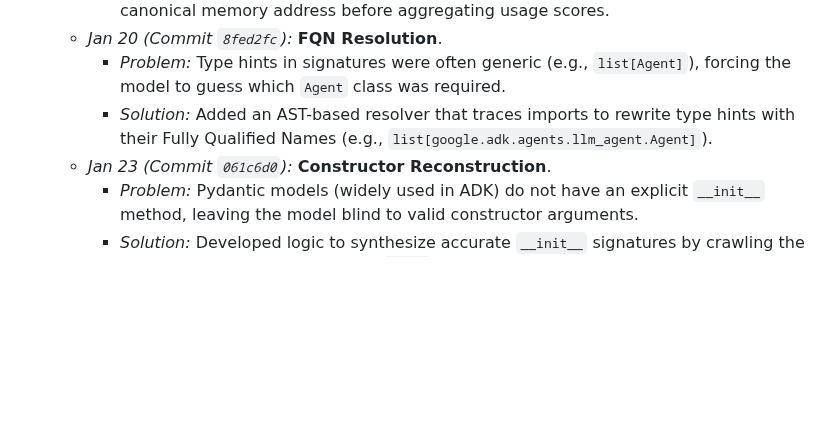
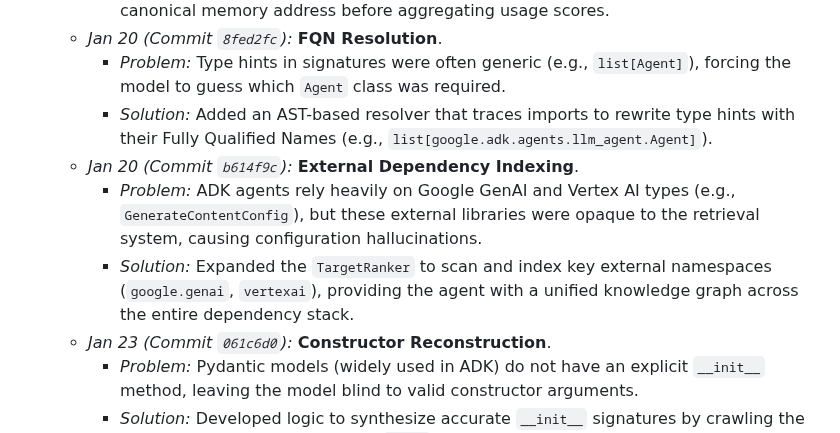
Before and after one commit to ivanmkc/agent-generator, a Markdown page: ai/status_reports/2026-01-29.md, the part around the change. GitHub-like rendering; blank space fills up the shorter version.

Commit message:
docs: add external dependency indexing to ranked knowledge evolution history

```diff
--- a/ai/status_reports/2026-01-29.md
+++ b/ai/status_reports/2026-01-29.md
@@ -64,6 +64,9 @@ The high performance of the Vector Agent is the culmination of weeks of iterativ
     *   *Jan 20 (Commit `8fed2fc`):* **FQN Resolution**.
         *   *Problem:* Type hints in signatures were often generic (e.g., `list[Agent]`), forcing the model to guess which `Agent` class was required.
         *   *Solution:* Added an AST-based resolver that traces imports to rewrite type hints with their Fully Qualified Names (e.g., `list[google.adk.agents.llm_agent.Agent]`).
+    *   *Jan 20 (Commit `b614f9c`):* **External Dependency Indexing**.
+        *   *Problem:* ADK agents rely heavily on Google GenAI and Vertex AI types (e.g., `GenerateContentConfig`), but these external libraries were opaque to the retrieval system, causing configuration hallucinations.
+        *   *Solution:* Expanded the `TargetRanker` to scan and index key external namespaces (`google.genai`, `vertexai`), providing the agent with a unified knowledge graph across the entire dependency stack.
     *   *Jan 23 (Commit `061c6d0`):* **Constructor Reconstruction**.
         *   *Problem:* Pydantic models (widely used in ADK) do not have an explicit `__init__` method, leaving the model blind to valid constructor arguments.
         *   *Solution:* Developed logic to synthesize accurate `__init__` signatures by crawling the class hierarchy and aggregating `Field` definitions.
```
